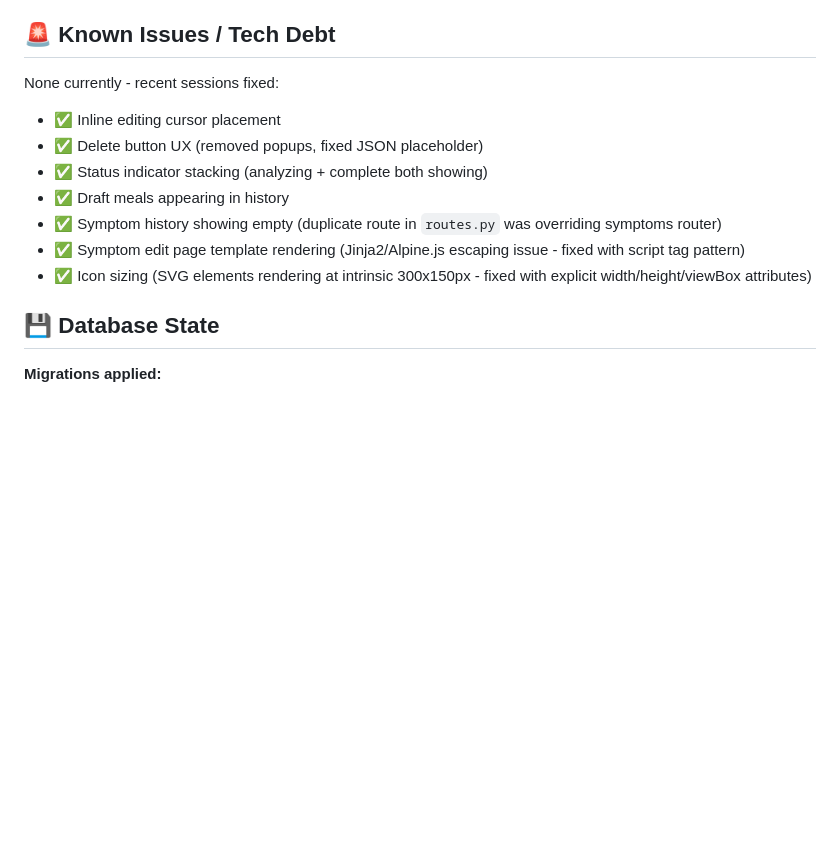
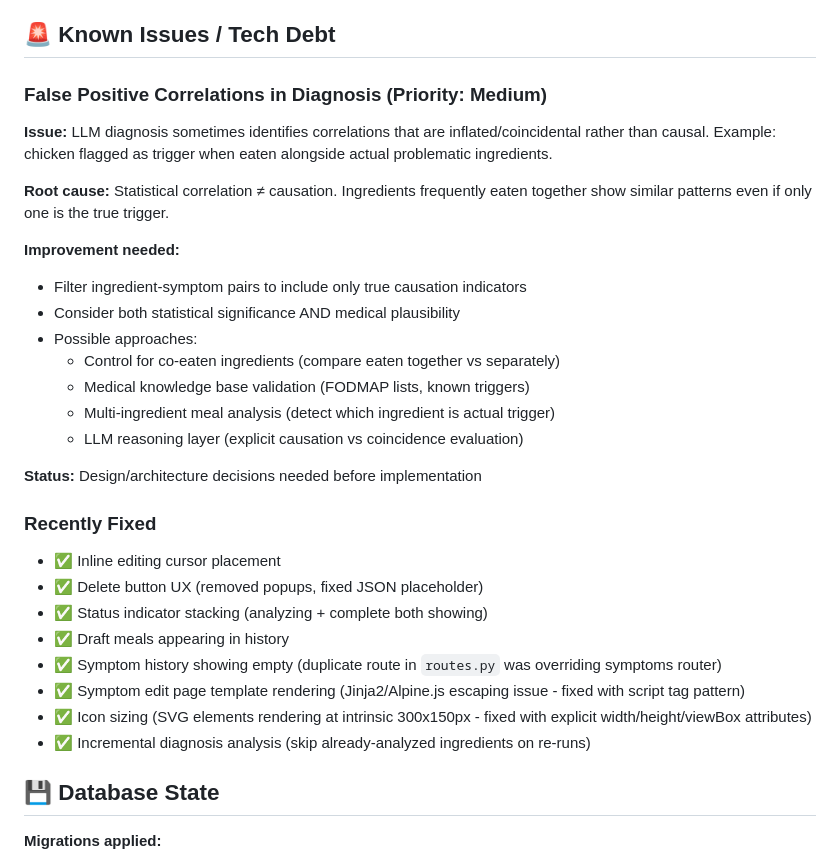
Before and after one commit to twm105/bloaty-mcbloatface, a Markdown page: STATUS.md, the part around the change. Rendered like a GitHub page; blank space fills up the shorter version.

Commit message:
Added known issue with analysis to the status.md file for future fix

```diff
--- a/STATUS.md
+++ b/STATUS.md
@@ -253,7 +253,23 @@
 
 ## 🚨 Known Issues / Tech Debt
 
-None currently - recent sessions fixed:
+### False Positive Correlations in Diagnosis (Priority: Medium)
+**Issue:** LLM diagnosis sometimes identifies correlations that are inflated/coincidental rather than causal. Example: chicken flagged as trigger when eaten alongside actual problematic ingredients.
+
+**Root cause:** Statistical correlation ≠ causation. Ingredients frequently eaten together show similar patterns even if only one is the true trigger.
+
+**Improvement needed:**
+- Filter ingredient-symptom pairs to include only true causation indicators
+- Consider both statistical significance AND medical plausibility
+- Possible approaches:
+  - Control for co-eaten ingredients (compare eaten together vs separately)
+  - Medical knowledge base validation (FODMAP lists, known triggers)
+  - Multi-ingredient meal analysis (detect which ingredient is actual trigger)
+  - LLM reasoning layer (explicit causation vs coincidence evaluation)
+
+**Status:** Design/architecture decisions needed before implementation
+
+### Recently Fixed
 - ✅ Inline editing cursor placement
 - ✅ Delete button UX (removed popups, fixed JSON placeholder)
 - ✅ Status indicator stacking (analyzing + complete both showing)
@@ -261,6 +277,7 @@ None currently - recent sessions fixed:
 - ✅ Symptom history showing empty (duplicate route in `routes.py` was overriding symptoms router)
 - ✅ Symptom edit page template rendering (Jinja2/Alpine.js escaping issue - fixed with script tag pattern)
 - ✅ Icon sizing (SVG elements rendering at intrinsic 300x150px - fixed with explicit width/height/viewBox attributes)
+- ✅ Incremental diagnosis analysis (skip already-analyzed ingredients on re-runs)
 
 ## 💾 Database State
 
```
